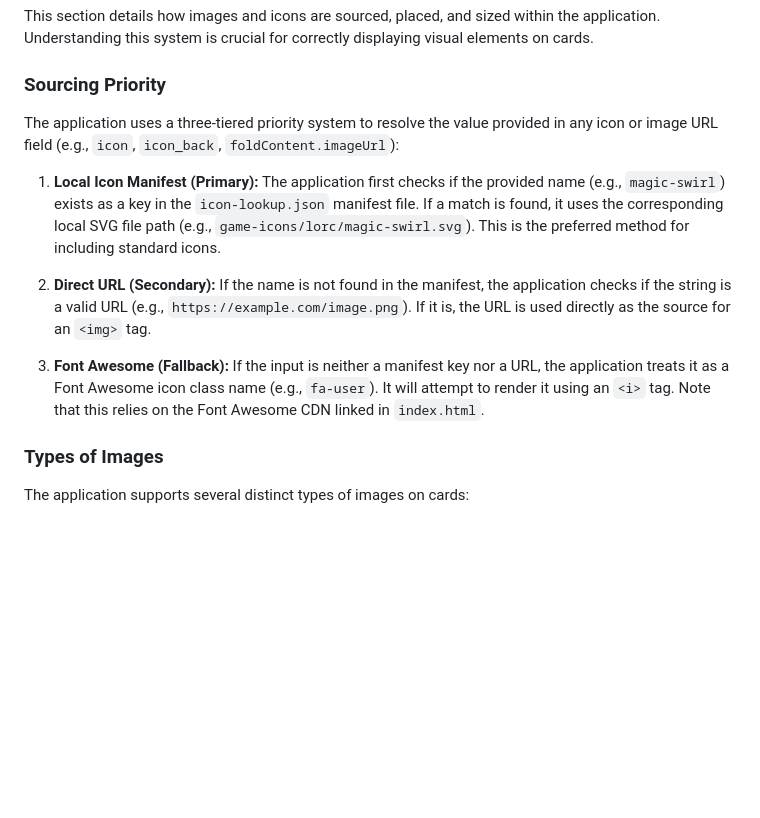
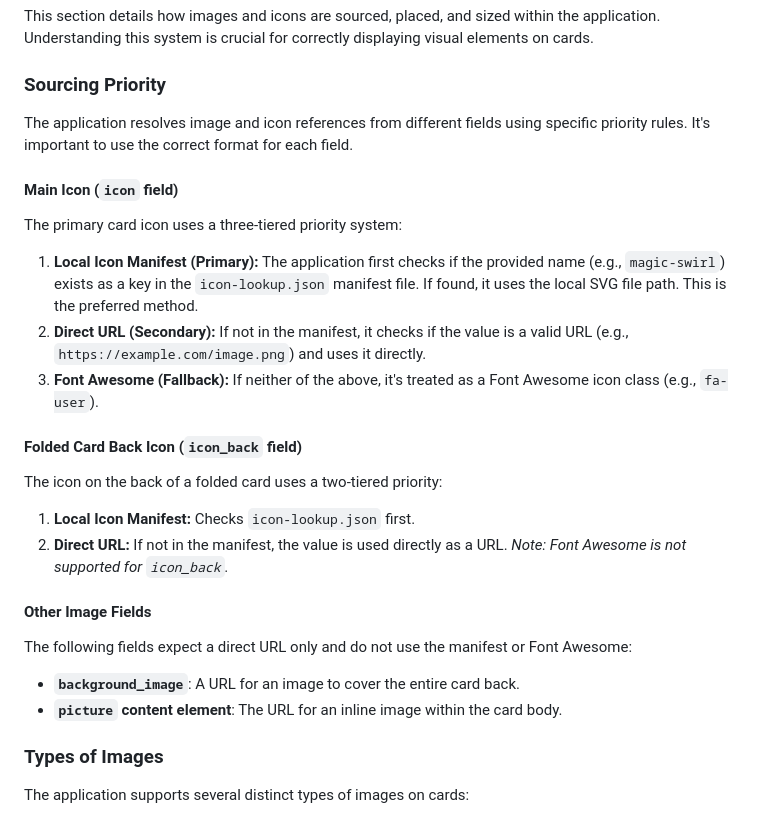
Before and after one commit to creuzerm/ttrpgThermalCardMaker, a Markdown page: AGENTS.md, the part around the change. Rendered like a GitHub page; blank space fills up the shorter version.

```diff
--- a/AGENTS.md
+++ b/AGENTS.md
@@ -190,13 +190,30 @@ This section details how images and icons are sourced, placed, and sized within
 
 ### Sourcing Priority
 
-The application uses a three-tiered priority system to resolve the value provided in any icon or image URL field (e.g., `icon`, `icon_back`, `foldContent.imageUrl`):
+The application resolves image and icon references from different fields using specific priority rules. It's important to use the correct format for each field.
 
-1.  **Local Icon Manifest (Primary):** The application first checks if the provided name (e.g., `magic-swirl`) exists as a key in the `icon-lookup.json` manifest file. If a match is found, it uses the corresponding local SVG file path (e.g., `game-icons/lorc/magic-swirl.svg`). This is the preferred method for including standard icons.
+#### Main Icon (`icon` field)
 
-2.  **Direct URL (Secondary):** If the name is not found in the manifest, the application checks if the string is a valid URL (e.g., `https://example.com/image.png`). If it is, the URL is used directly as the source for an `<img>` tag.
+The primary card icon uses a three-tiered priority system:
 
-3.  **Font Awesome (Fallback):** If the input is neither a manifest key nor a URL, the application treats it as a Font Awesome icon class name (e.g., `fa-user`). It will attempt to render it using an `<i>` tag. Note that this relies on the Font Awesome CDN linked in `index.html`.
+1.  **Local Icon Manifest (Primary):** The application first checks if the provided name (e.g., `magic-swirl`) exists as a key in the `icon-lookup.json` manifest file. If found, it uses the local SVG file path. This is the preferred method.
+2.  **Direct URL (Secondary):** If not in the manifest, it checks if the value is a valid URL (e.g., `https://example.com/image.png`) and uses it directly.
+3.  **Font Awesome (Fallback):** If neither of the above, it's treated as a Font Awesome icon class (e.g., `fa-user`).
+
+#### Folded Card Back Icon (`icon_back` field)
+
+The icon on the back of a folded card uses a two-tiered priority:
+
+1.  **Local Icon Manifest:** Checks `icon-lookup.json` first.
+2.  **Direct URL:** If not in the manifest, the value is used directly as a URL.
+    *Note: Font Awesome is not supported for `icon_back`.*
+
+#### Other Image Fields
+
+The following fields expect a direct URL only and do not use the manifest or Font Awesome:
+
+*   **`background_image`**: A URL for an image to cover the entire card back.
+*   **`picture` content element**: The URL for an inline image within the card body.
 
 ### Types of Images
 
```
